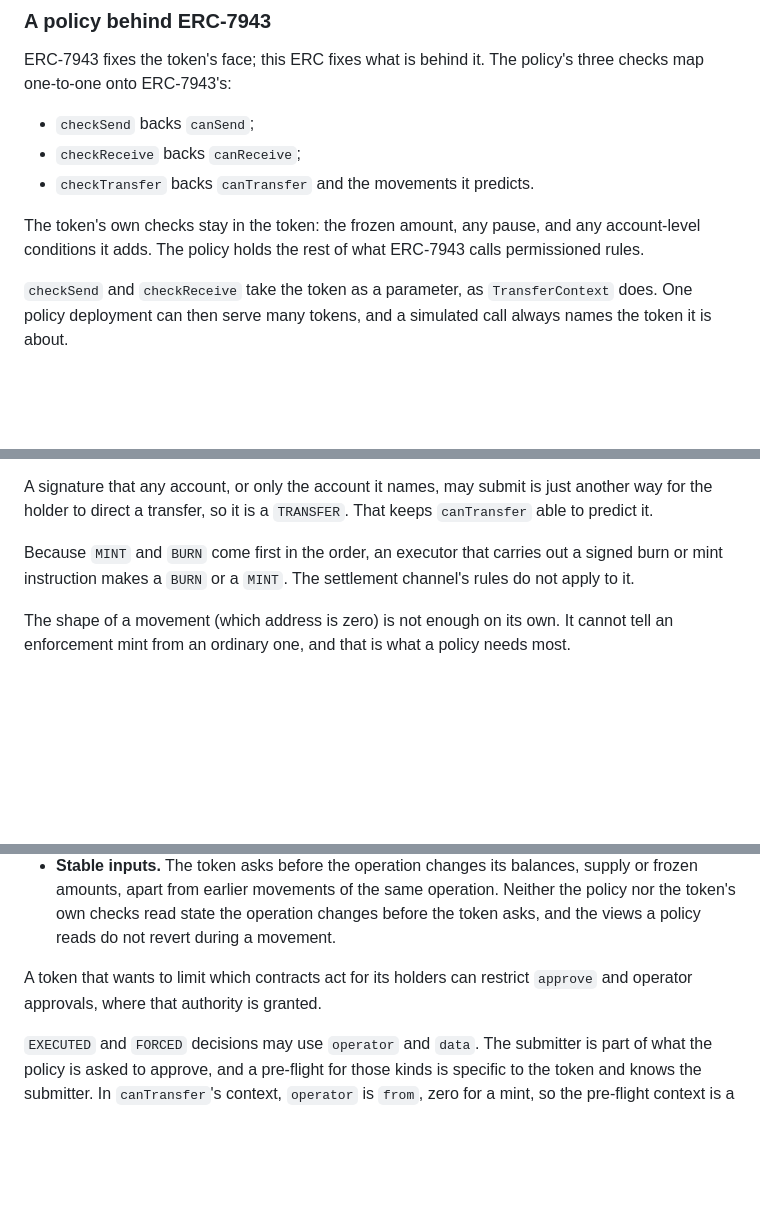
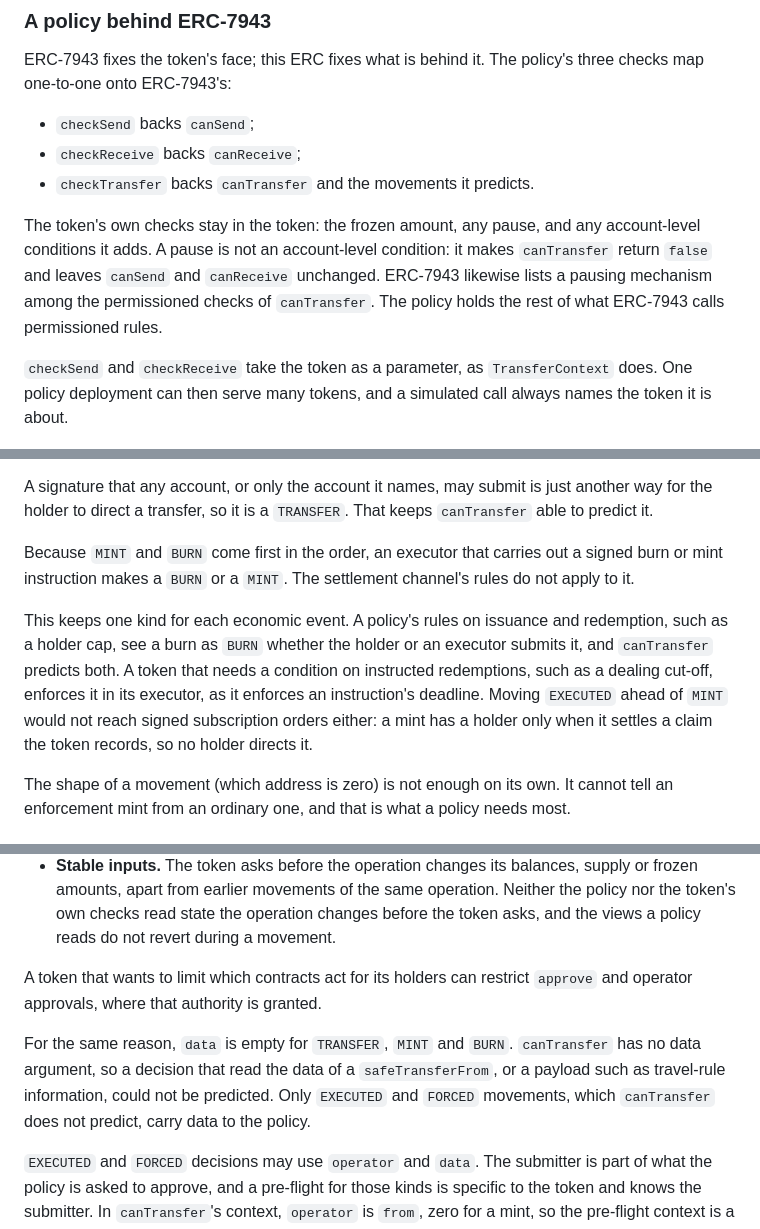
Before and after one commit to fepvenancio/urwa-policy, a Markdown page: erc/eip-draft_urwa_policy.md, 3 parts joined by grey strips. GitHub-like rendering; blank space fills up the shorter version.

Commit message:
Phase 0.10: five rationale sentences from an external audit
From an external audit of the draft at dfffc9e, checked claim by claim. Each
sentence states a reason the draft relied on but did not give, or adds a
fact that was missing:

- Kinds: MINT and BURN come before EXECUTED so that each economic event
  keeps one kind and canTransfer still predicts executed burns; a dealing
  cut-off on instructed redemptions belongs in the token's executor, and
  moving EXECUTED first would not reach signed subscriptions, since a mint
  has a holder only when it settles a claim the token records.
- Batches: OpenZeppelin's ERC1155 applies a whole batch in _update and then
  emits TransferBatch, so a token built on it overrides _update.
- Pre-flight parity: data is empty for TRANSFER, MINT and BURN because
  canTransfer has no data argument.
- Related work: the unmerged security-token proposals, named without
  numbers because eipw requires the first mention of an ERC to be a link.
- A pause is not account-level: it makes canTransfer false and leaves
  canSend and canReceive unchanged, as ERC-7943 lists a pausing mechanism
  among canTransfer's checks.

No rule, interface, selector or code change. 99 tests; Slither 0;
check-erc ok.

Co-Authored-By: Claude Opus 5.5 <noreply@anthropic.com>

```diff
--- a/erc/eip-draft_urwa_policy.md
+++ b/erc/eip-draft_urwa_policy.md
@@ -379,7 +379,7 @@ ERC-7943 fixes the token's face; this ERC fixes what is behind it. The policy's
 - `checkReceive` backs `canReceive`;
 - `checkTransfer` backs `canTransfer` and the movements it predicts.
 
-The token's own checks stay in the token: the frozen amount, any pause, and any account-level conditions it adds. The policy holds the rest of what ERC-7943 calls permissioned rules.
+The token's own checks stay in the token: the frozen amount, any pause, and any account-level conditions it adds. A pause is not an account-level condition: it makes `canTransfer` return `false` and leaves `canSend` and `canReceive` unchanged. ERC-7943 likewise lists a pausing mechanism among the permissioned checks of `canTransfer`. The policy holds the rest of what ERC-7943 calls permissioned rules.
 
 `checkSend` and `checkReceive` take the token as a parameter, as `TransferContext` does. One policy deployment can then serve many tokens, and a simulated call always names the token it is about.
 
@@ -429,6 +429,8 @@ A signature that any account, or only the account it names, may submit is just a
 
 Because `MINT` and `BURN` come first in the order, an executor that carries out a signed burn or mint instruction makes a `BURN` or a `MINT`. The settlement channel's rules do not apply to it.
 
+This keeps one kind for each economic event. A policy's rules on issuance and redemption, such as a holder cap, see a burn as `BURN` whether the holder or an executor submits it, and `canTransfer` predicts both. A token that needs a condition on instructed redemptions, such as a dealing cut-off, enforces it in its executor, as it enforces an instruction's deadline. Moving `EXECUTED` ahead of `MINT` would not reach signed subscription orders either: a mint has a holder only when it settles a claim the token records, so no holder directs it.
+
 The shape of a movement (which address is zero) is not enough on its own. It cannot tell an enforcement mint from an ordinary one, and that is what a policy needs most.
 
 ### What `canTransfer` predicts
@@ -451,6 +453,8 @@ ERC-7943 counts mints and burns as transfers but does not define `canTransfer` f
 - **Stable inputs.** The token asks before the operation changes its balances, supply or frozen amounts, apart from earlier movements of the same operation. Neither the policy nor the token's own checks read state the operation changes before the token asks, and the views a policy reads do not revert during a movement.
 
 A token that wants to limit which contracts act for its holders can restrict `approve` and operator approvals, where that authority is granted.
+
+For the same reason, `data` is empty for `TRANSFER`, `MINT` and `BURN`. `canTransfer` has no data argument, so a decision that read the data of a `safeTransferFrom`, or a payload such as travel-rule information, could not be predicted. Only `EXECUTED` and `FORCED` movements, which `canTransfer` does not predict, carry data to the policy.
 
 `EXECUTED` and `FORCED` decisions may use `operator` and `data`. The submitter is part of what the policy is asked to approve, and a pre-flight for those kinds is specific to the token and knows the submitter. In `canTransfer`'s context, `operator` is `from`, zero for a mint, so the pre-flight context is a pure function of its arguments, the same whoever runs the simulation. It cannot change the answer.
 
```
Also changed, not shown: other parts of erc/eip-draft_urwa_policy.md (+3 -0 lines).
